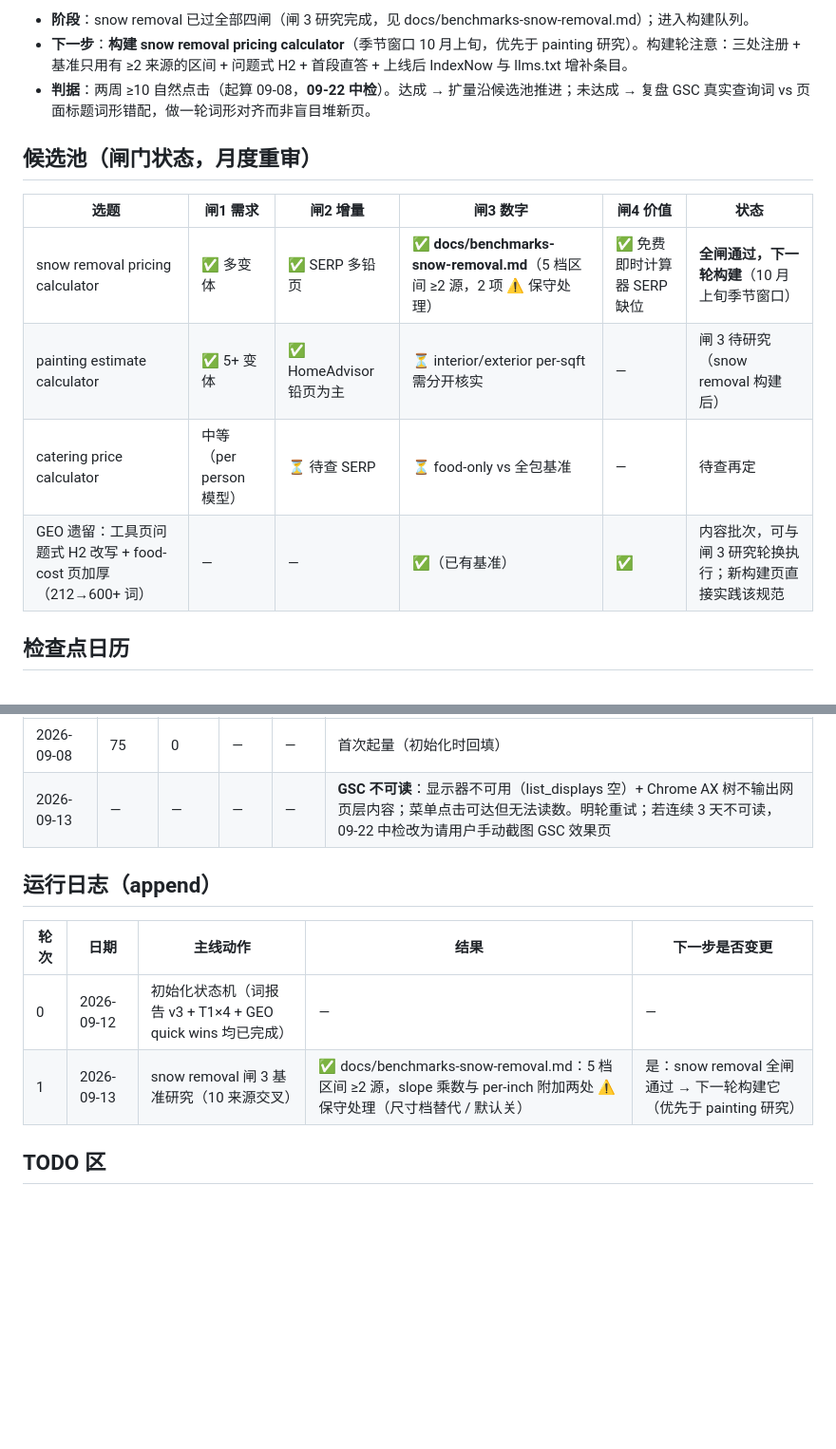
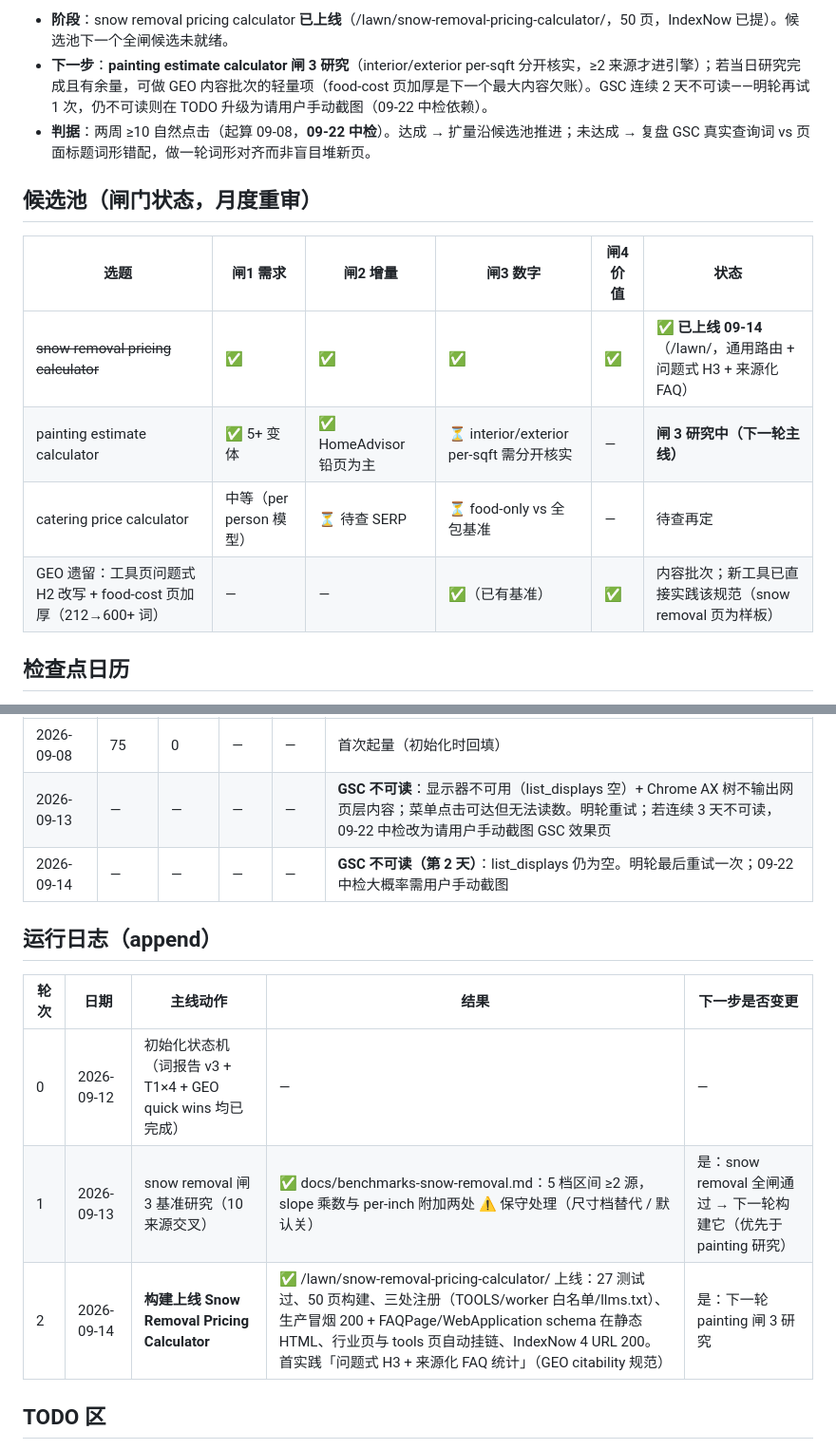
Before and after one commit to Jindequan/mainstreettoolbox, a Markdown page: docs/运营循环-状态.md, 2 parts joined by grey strips. Shown at 95% size. GitHub-like rendering; blank space fills up the shorter version.

Commit message:
Loop round 2 close-out: snow removal live, next = painting gate-3 research

```diff
--- a/docs/运营循环-状态.md
+++ b/docs/运营循环-状态.md
@@ -26,16 +26,16 @@
 
-- **阶段**：snow removal 已过全部四闸（闸 3 研究完成，见 docs/benchmarks-snow-removal.md）；进入构建队列。
-- **下一步**：**构建 snow removal pricing calculator**（季节窗口 10 月上旬，优先于 painting 研究）。构建轮注意：三处注册 + 基准只用有 ≥2 来源的区间 + 问题式 H2 + 首段直答 + 上线后 IndexNow 与 llms.txt 增补条目。
+- **阶段**：snow removal pricing calculator **已上线**（/lawn/snow-removal-pricing-calculator/，50 页，IndexNow 已提）。候选池下一个全闸候选未就绪。
+- **下一步**：**painting estimate calculator 闸 3 研究**（interior/exterior per-sqft 分开核实，≥2 来源才进引擎）；若当日研究完成且有余量，可做 GEO 内容批次的轻量项（food-cost 页加厚是下一个最大内容欠账）。GSC 连续 2 天不可读——明轮再试 1 次，仍不可读则在 TODO 升级为请用户手动截图（09-22 中检依赖）。
 - **判据**：两周 ≥10 自然点击（起算 09-08，**09-22 中检**）。达成 → 扩量沿候选池推进；未达成 → 复盘 GSC 真实查询词 vs 页面标题词形错配，做一轮词形对齐而非盲目堆新页。
 
 ## 候选池（闸门状态，月度重审）
 
 | 选题 | 闸1 需求 | 闸2 增量 | 闸3 数字 | 闸4 价值 | 状态 |
 |---|---|---|---|---|---|
-| snow removal pricing calculator | ✅ 多变体 | ✅ SERP 多铅页 | ✅ **docs/benchmarks-snow-removal.md**（5 档区间 ≥2 源，2 项 ⚠️ 保守处理） | ✅ 免费即时计算器 SERP 缺位 | **全闸通过，下一轮构建**（10 月上旬季节窗口） |
-| painting estimate calculator | ✅ 5+ 变体 | ✅ HomeAdvisor 铅页为主 | ⏳ interior/exterior per-sqft 需分开核实 | — | 闸 3 待研究（snow removal 构建后） |
+| ~~snow removal pricing calculator~~ | ✅ | ✅ | ✅ | ✅ | **✅ 已上线 09-14**（/lawn/，通用路由 + 问题式 H3 + 来源化 FAQ） |
+| painting estimate calculator | ✅ 5+ 变体 | ✅ HomeAdvisor 铅页为主 | ⏳ interior/exterior per-sqft 需分开核实 | — | **闸 3 研究中（下一轮主线）** |
 | catering price calculator | 中等（per person 模型） | ⏳ 待查 SERP | ⏳ food-only vs 全包基准 | — | 待查再定 |
-| GEO 遗留：工具页问题式 H2 改写 + food-cost 页加厚（212→600+ 词） | — | — | ✅（已有基准） | ✅ | 内容批次，可与闸 3 研究轮换执行；新构建页直接实践该规范 |
+| GEO 遗留：工具页问题式 H2 改写 + food-cost 页加厚（212→600+ 词） | — | — | ✅（已有基准） | ✅ | 内容批次；新工具已直接实践该规范（snow removal 页为样板） |
 
 ## 检查点日历
 
@@ -50,6 +50,7 @@
 |---|---|---|---|---|---|
 | 2026-09-08 | 75 | 0 | — | — | 首次起量（初始化时回填） |
 | 2026-09-13 | — | — | — | — | **GSC 不可读**：显示器不可用（list_displays 空）+ Chrome AX 树不输出网页层内容；菜单点击可达但无法读数。明轮重试；若连续 3 天不可读，09-22 中检改为请用户手动截图 GSC 效果页 |
+| 2026-09-14 | — | — | — | — | **GSC 不可读（第 2 天）**：list_displays 仍为空。明轮最后重试一次；09-22 中检大概率需用户手动截图 |
 
 ## 运行日志（append）
 
@@ -57,6 +58,7 @@
 |---|---|---|---|---|
 | 0 | 2026-09-12 | 初始化状态机（词报告 v3 + T1×4 + GEO quick wins 均已完成） | — | — |
 | 1 | 2026-09-13 | snow removal 闸 3 基准研究（10 来源交叉） | ✅ docs/benchmarks-snow-removal.md：5 档区间 ≥2 源，slope 乘数与 per-inch 附加两处 ⚠️ 保守处理（尺寸档替代 / 默认关） | 是：snow removal 全闸通过 → 下一轮构建它（优先于 painting 研究） |
+| 2 | 2026-09-14 | **构建上线 Snow Removal Pricing Calculator** | ✅ /lawn/snow-removal-pricing-calculator/ 上线：27 测试过、50 页构建、三处注册（TOOLS/worker 白名单/llms.txt）、生产冒烟 200 + FAQPage/WebApplication schema 在静态 HTML、行业页与 tools 页自动挂链、IndexNow 4 URL 200。首实践「问题式 H3 + 来源化 FAQ 统计」（GEO citability 规范） | 是：下一轮 painting 闸 3 研究 |
 
 ## TODO 区
 
```
Also changed, not shown: other parts of docs/运营循环-状态.md (+1 -1 lines), docs/marketing-log.md (+1 -0 lines).
